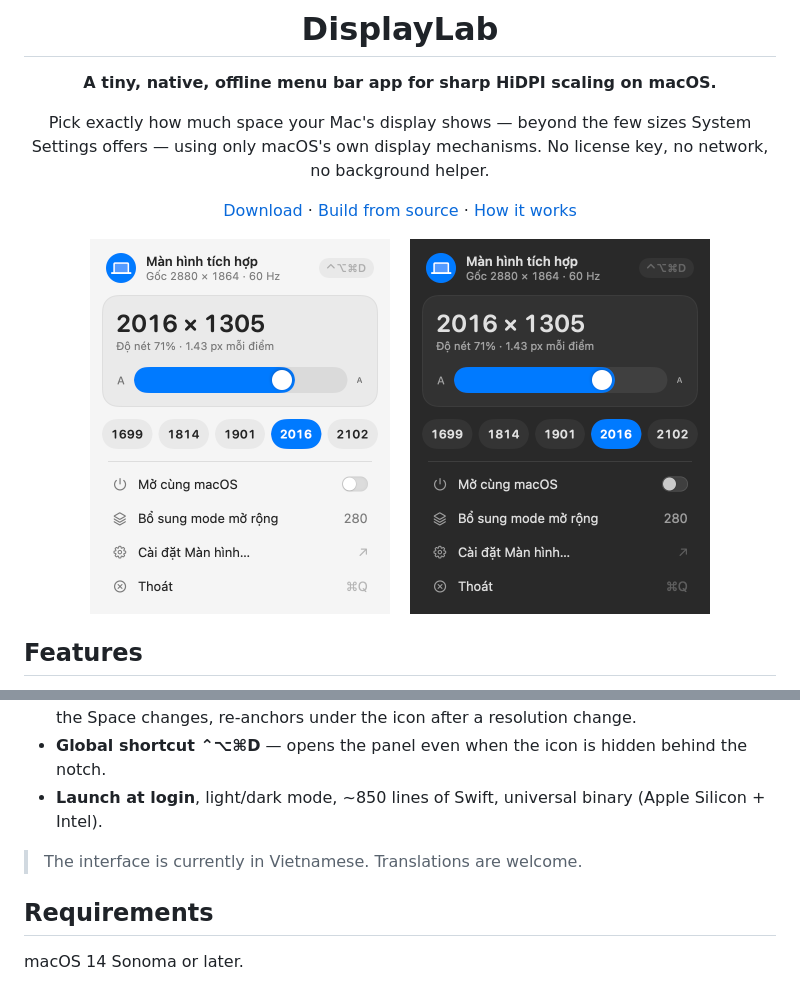
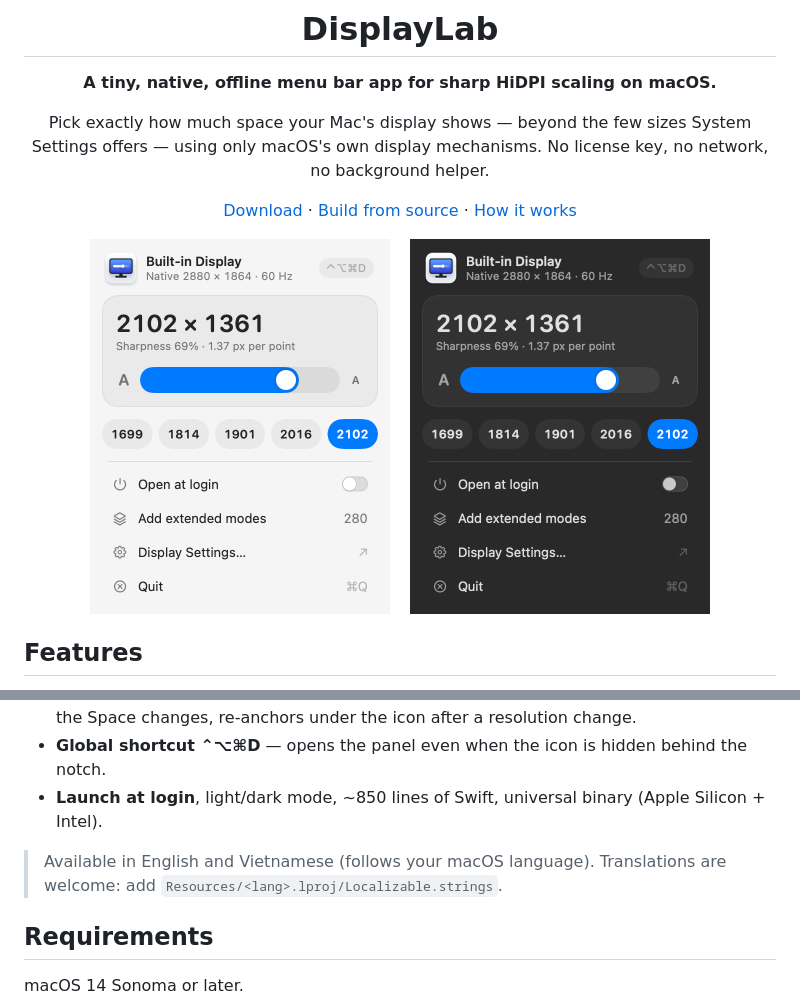
Before and after one commit to luusytruong/DisplayLab, a Markdown page: README.md, 2 parts joined by grey strips. Rendered like a GitHub page; pictures changed too: docs/panel-dark.png, docs/panel-light.png.

```diff
--- a/README.md
+++ b/README.md
@@ -29,7 +29,7 @@ using only macOS's own display mechanisms. No license key, no network, no backgr
 - **Global shortcut ⌃⌥⌘D** — opens the panel even when the icon is hidden behind the notch.
 - **Launch at login**, light/dark mode, ~850 lines of Swift, universal binary (Apple Silicon + Intel).
 
-> The interface is currently in Vietnamese. Translations are welcome.
+> Available in English and Vietnamese (follows your macOS language). Translations are welcome: add `Resources/<lang>.lproj/Localizable.strings`.
 
 ## Requirements
 
```
Also changed, not shown: CHANGELOG.md (+11 -0 lines), docs/icon.png, 11 other files.
